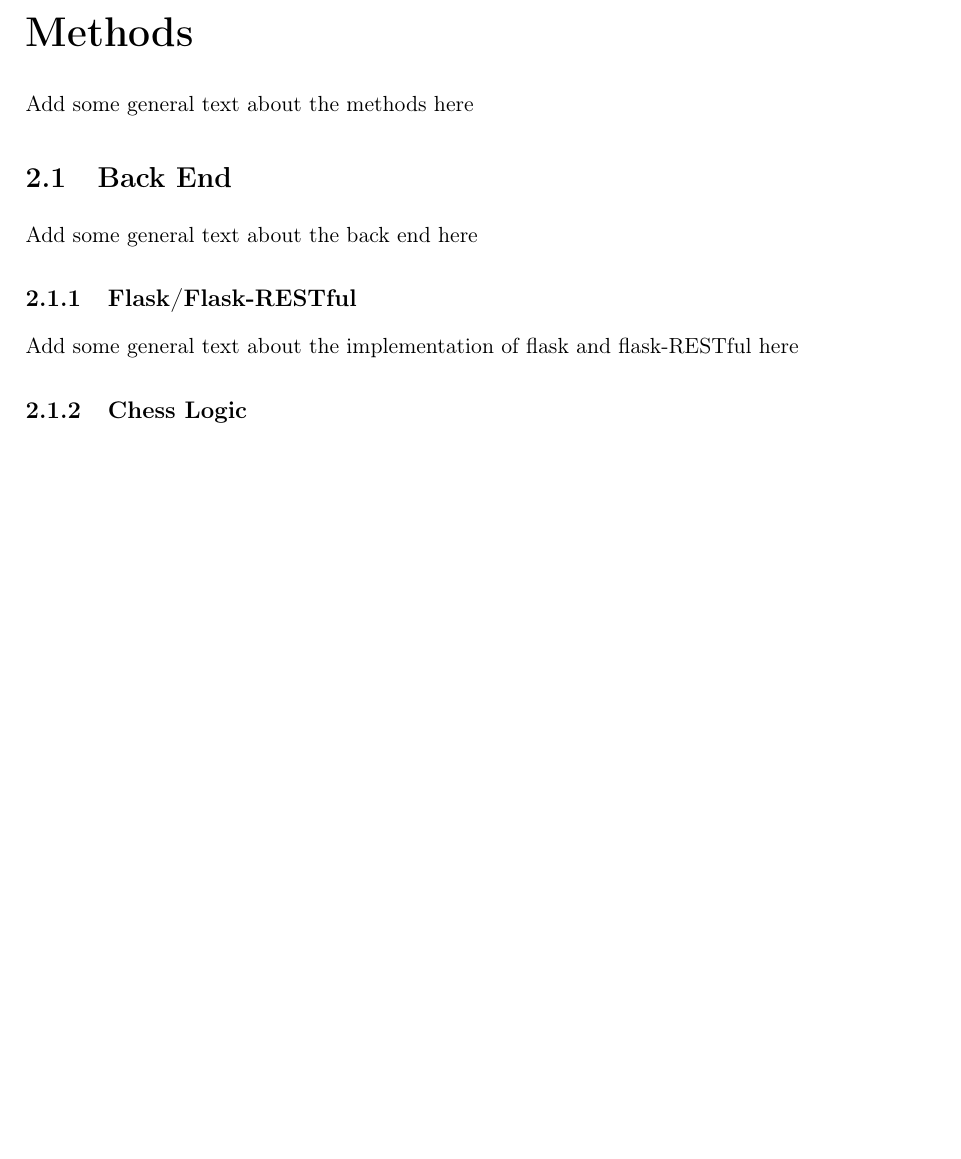
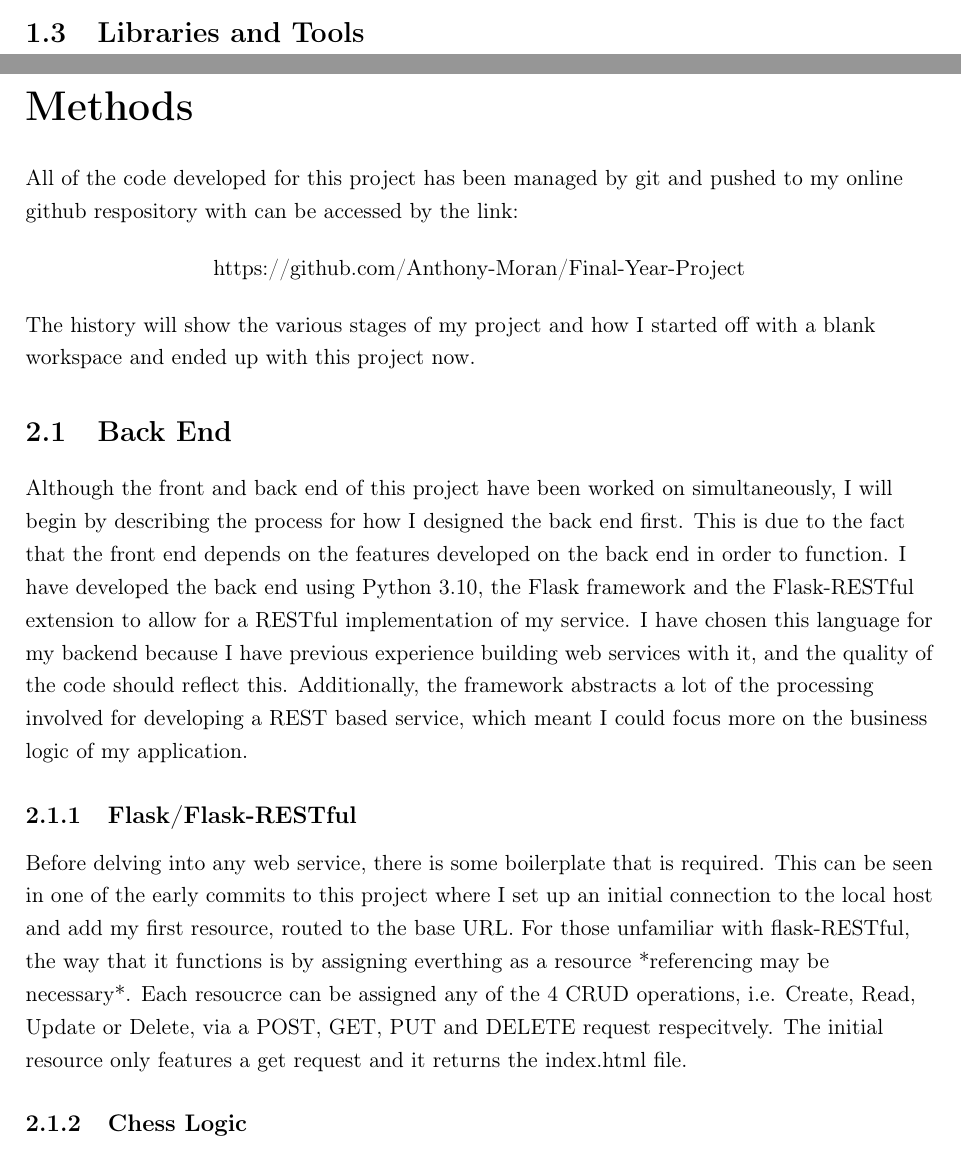
Before and after one commit to Anthony-Moran/Final-Year-Project, a LaTeX thesis (Final Report/finalReport.tex, which reads Final Report/chapters/chapter1.tex, Final Report/chapters/chapter2.tex, Final Report/config.tex): part of page 7 of 12 before the commit and two parts of pages 6 and 7 of 13 after it, the two joined at a grey line, cut at the place of the change, the shorter picture padded with empty space. Compiled offline with pdfLaTeX.

Commit message:
Started Chapter 2

```diff
--- a/Final Report/chapters/chapter1.tex
+++ b/Final Report/chapters/chapter1.tex
@@ -15,3 +15,5 @@ Chess is a board game that has existed since the 7th century \cite{AHistoryOfChe
 % Must provide evidence of a literature review. Use sections
 % and subsections as they make sense for your project.
 \section{Literature review}
+
+\section{Libraries and Tools}
--- a/Final Report/chapters/chapter2.tex
+++ b/Final Report/chapters/chapter2.tex
@@ -1,15 +1,22 @@
 \chapter{Methods}
 \label{chapter2}
 
-Add some general text about the methods here
+All of the code developed for this project has been managed by git and pushed to my online github respository with can be accessed by the link:
+
+\begin{center}
+    https://github.com/Anthony-Moran/Final-Year-Project
+\end{center}
+
+The history will show the various stages of my project and how I started off with a blank workspace and ended up with this project now.
 
 \section{Back End}
 
-Add some general text about the back end here
+Although the front and back end of this project have been worked on simultaneously, I will begin by describing the process for how I designed the back end first. This is due to the fact that the front end depends on the features developed on the back end in order to function.
+I have developed the back end using Python 3.10, the Flask framework and the Flask-RESTful extension to allow for a RESTful implementation of my service. I have chosen this language for my backend because I have previous experience building web services with it, and the quality of the code should reflect this. Additionally, the framework abstracts a lot of the processing involved for developing a REST based service, which meant I could focus more on the business logic of my application.
 
 \subsection{Flask/Flask-RESTful}
 
-Add some general text about the implementation of flask and flask-RESTful here
+Before delving into any web service, there is some boilerplate that is required. This can be seen in one of the early commits to this project where I set up an initial connection to the local host and add my first resource, routed to the base URL. For those unfamiliar with flask-RESTful, the way that it functions is by assigning everthing as a resource *referencing may be necessary*. Each resoucrce can be assigned any of the 4 CRUD operations, i.e. Create, Read, Update or Delete, via a POST, GET, PUT and DELETE request respecitvely. The initial resource only features a get request and it returns the index.html file.
 
 \subsection{Chess Logic}
 
--- a/Final Report/config.tex
+++ b/Final Report/config.tex
@@ -8,6 +8,7 @@
 \usepackage{epsfig,graphics}
 \usepackage{graphicx}
 \usepackage{titlesec}
+\usepackage{listings}
 
 
 %%%%%%%%%%%%%%%%%%%%%%%%%%%%%%%%%%%%%%%%%%%%%%%%%%%%%%%%%%%%%%%%%%%%%%%%%%%%%%
```
Also changed, not shown: Final Report/chapters/chapter4.tex (+1 -1 lines), Final Report/finalReport.pdf.
